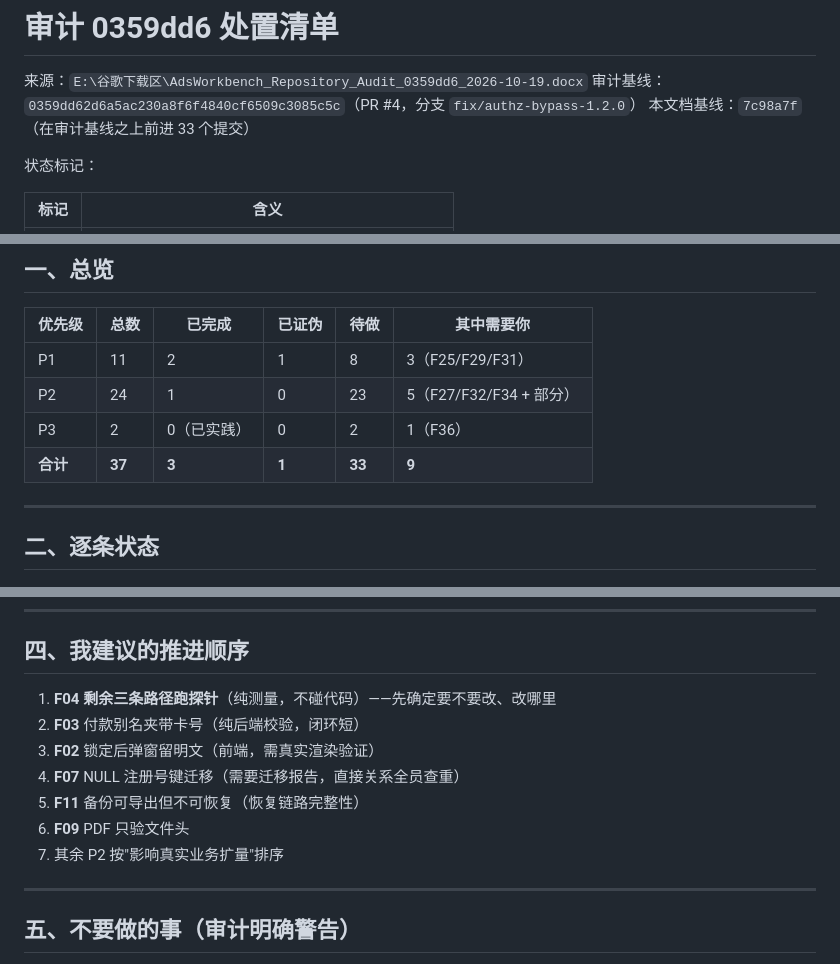
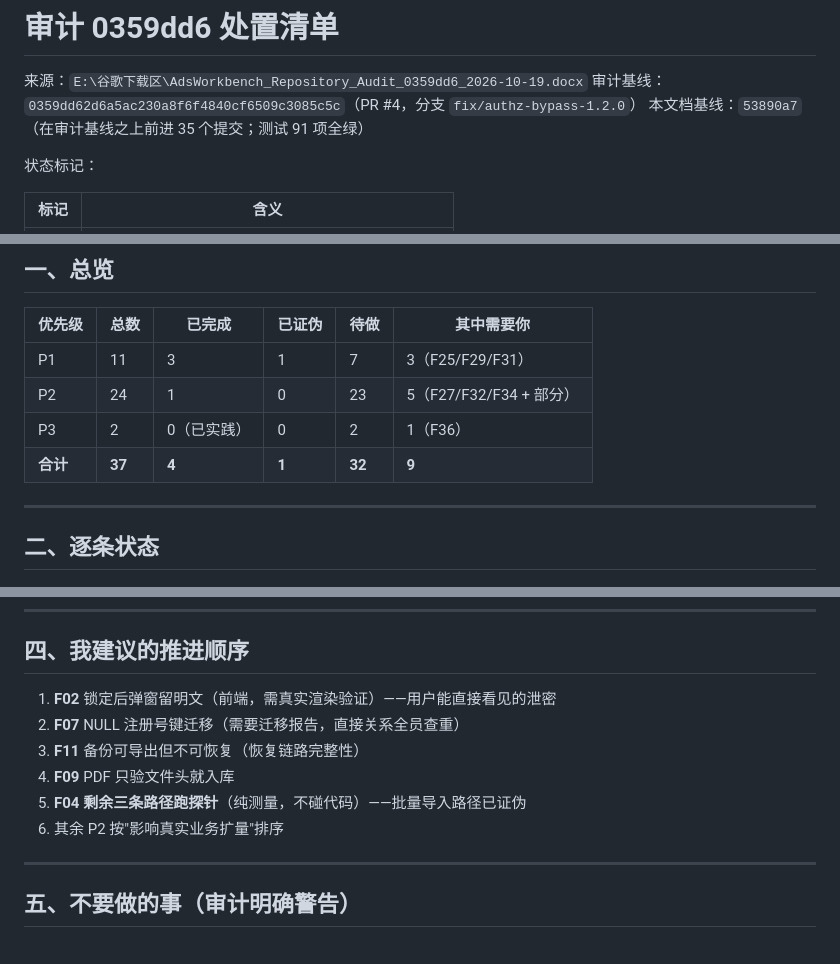
Before and after one commit to 2868037696cxy-pixel/google-ads-record-system-optimized, a Markdown page: docs/审计0359dd6_处置清单.md, 3 parts joined by grey strips. Drawn GitHub-style.

Commit message:
docs(audit) 处置清单同步到 F03 完成后的状态
上一版清单还是 F03 未做、基线 7c98a7f 的状态。清单是真正会被拿去对照工单的
东西，留着过期信息比没有更糟 —— 它会让「已完成」看起来比实际少，也会让
「建议顺序」把已做完的事排在前面。

同步内容：
  - 基线 7c98a7f（+33）→ 53890a7（+35），并标注测试 91 项全绿
  - 总览：P1 已完成 2 → 3、合计已完成 3 → 4、待做 33 → 32
  - F03 行改为 ✅，写明根因（只剥空格与连字符，Tab 分组即绕过）、
    修法（NFKC 归一 + 去掉全部空白/标点/符号）、验证方式（撤补丁后 3/4 失败，
    输出与审计逐字一致），以及 tests/card-alias.test.js 额外验证的「不误伤」
  - F03 行同时标注**未做**的部分：审计修改动作 3 要求的存量扫描，
    需要生产库读取权限与脱敏输出规范 —— 不让「已修」这个标记覆盖掉剩余工作
  - 建议顺序去掉已完成的 F03，把 F02 提到第一位（用户能直接看见的泄密），
    F04 的三条探针降到第 5 位（批量路径已证伪，紧迫性下降）

纯文档改动，不影响 91 项测试。

```diff
--- a/docs/审计0359dd6_处置清单.md
+++ b/docs/审计0359dd6_处置清单.md
@@ -2,7 +2,7 @@
 
 来源：`E:\谷歌下载区\AdsWorkbench_Repository_Audit_0359dd6_2026-10-19.docx`
 审计基线：`0359dd62d6a5ac230a8f6f4840cf6509c3085c5c`（PR #4，分支 `fix/authz-bypass-1.2.0`）
-本文档基线：`7c98a7f`（在审计基线之上前进 33 个提交）
+本文档基线：`53890a7`（在审计基线之上前进 35 个提交；测试 91 项全绿）
 
 状态标记：
 
@@ -19,10 +19,10 @@
 
 | 优先级 | 总数 | 已完成 | 已证伪 | 待做 | 其中需要你 |
 |---|---|---|---|---|---|
-| P1 | 11 | 2 | 1 | 8 | 3（F25/F29/F31） |
+| P1 | 11 | 3 | 1 | 7 | 3（F25/F29/F31） |
 | P2 | 24 | 1 | 0 | 23 | 5（F27/F32/F34 + 部分） |
 | P3 | 2 | 0（已实践） | 0 | 2 | 1（F36） |
-| **合计** | **37** | **3** | **1** | **33** | **9** |
+| **合计** | **37** | **4** | **1** | **32** | **9** |
 
 ---
 
@@ -97,13 +97,12 @@
 
 ## 四、我建议的推进顺序
 
-1. **F04 剩余三条路径跑探针**（纯测量，不碰代码）——先确定要不要改、改哪里
-2. **F03** 付款别名夹带卡号（纯后端校验，闭环短）
-3. **F02** 锁定后弹窗留明文（前端，需真实渲染验证）
-4. **F07** NULL 注册号键迁移（需要迁移报告，直接关系全员查重）
-5. **F11** 备份可导出但不可恢复（恢复链路完整性）
-6. **F09** PDF 只验文件头
-7. 其余 P2 按"影响真实业务扩量"排序
+1. **F02** 锁定后弹窗留明文（前端，需真实渲染验证）——用户能直接看见的泄密
+2. **F07** NULL 注册号键迁移（需要迁移报告，直接关系全员查重）
+3. **F11** 备份可导出但不可恢复（恢复链路完整性）
+4. **F09** PDF 只验文件头就入库
+5. **F04 剩余三条路径跑探针**（纯测量，不碰代码）——批量导入路径已证伪
+6. 其余 P2 按"影响真实业务扩量"排序
 
 ---
 
```
Also changed, not shown: other parts of docs/审计0359dd6_处置清单.md (+1 -1 lines).
